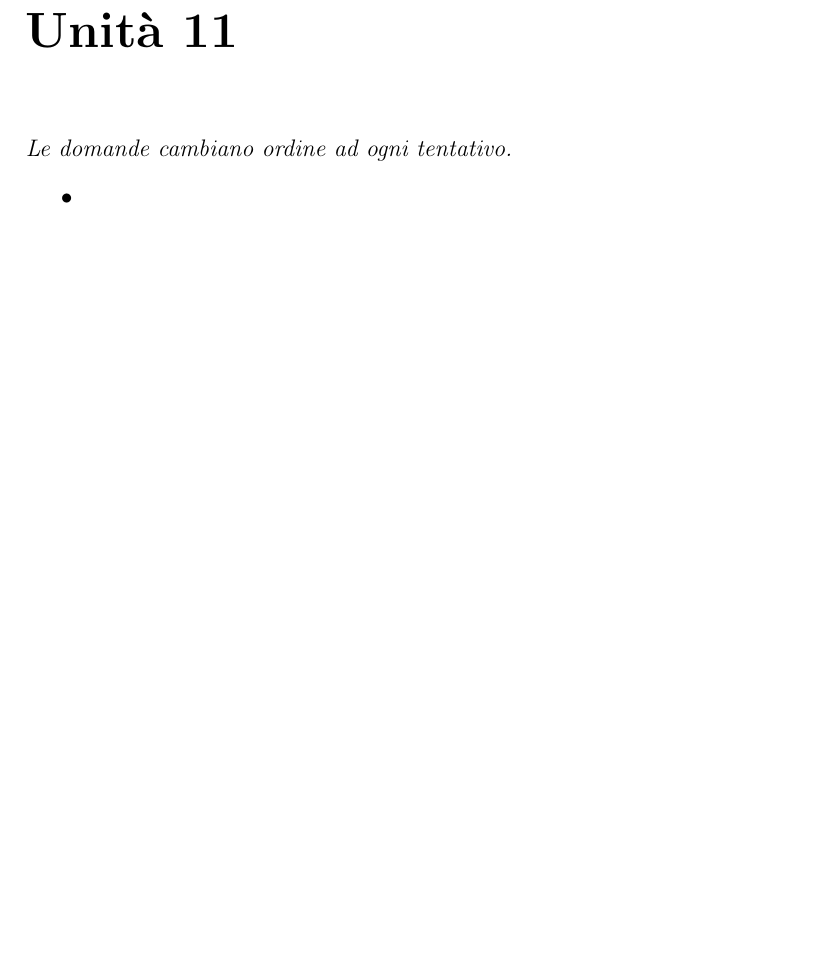
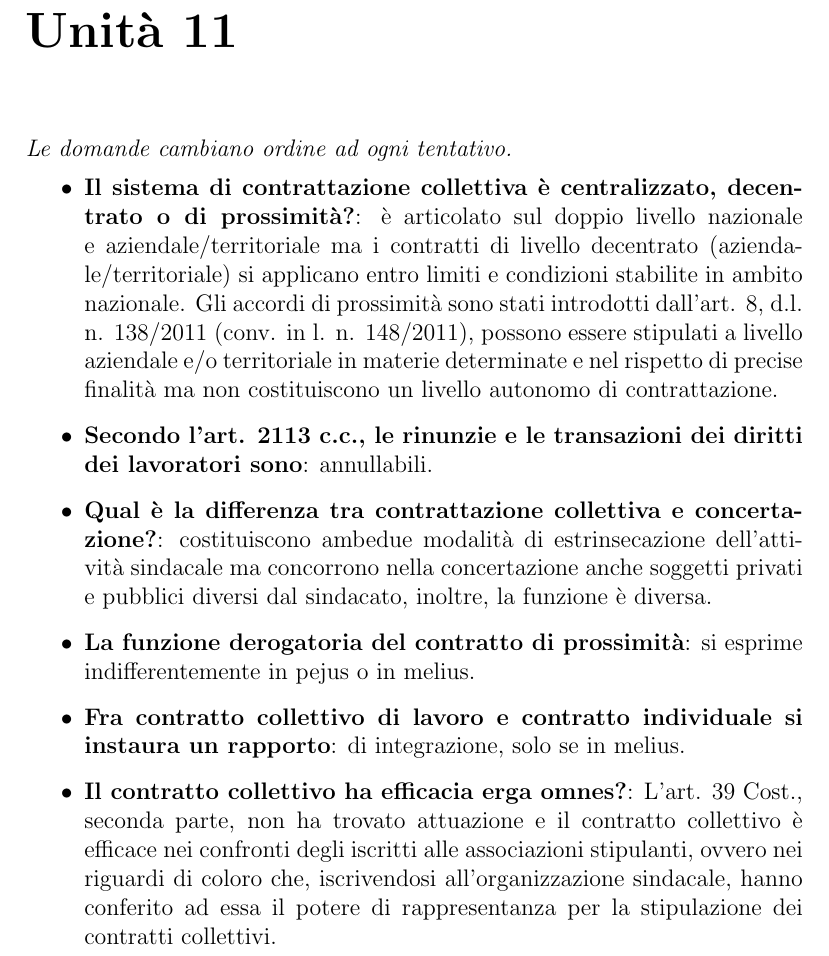
Before and after one commit to GekkeijuITA/ECAPSG, a LaTeX document (SoluzioniQuiz.tex): part of page 13 of 14, cut so that both start at the same text, the shorter picture padded with empty space. Compiled offline with pdfLaTeX.

Commit message:
Quiz unità 11

```diff
--- a/SoluzioniQuiz.tex
+++ b/SoluzioniQuiz.tex
@@ -117,7 +117,12 @@
 \chapter{Unità 11}
     \textit{Le domande cambiano ordine ad ogni tentativo.}
     \begin{itemize}
-        \item
+        \item \textbf{Il sistema di contrattazione collettiva è centralizzato, decentrato o di prossimità?}: è articolato sul doppio livello nazionale e aziendale/territoriale ma i contratti di livello decentrato (aziendale/territoriale) si applicano entro limiti e condizioni stabilite in ambito nazionale. Gli accordi di prossimità sono stati introdotti dall’art. 8, d.l. n. 138/2011 (conv. in l. n. 148/2011), possono essere stipulati a livello aziendale e/o territoriale in materie determinate e nel rispetto di precise finalità ma non costituiscono un livello autonomo di contrattazione.
+        \item \textbf{Secondo l’art. 2113 c.c., le rinunzie e le transazioni dei diritti dei lavoratori sono}: annullabili.
+        \item \textbf{Qual è la differenza tra contrattazione collettiva e concertazione?}: costituiscono ambedue modalità di estrinsecazione dell’attività sindacale ma concorrono nella concertazione anche soggetti privati e pubblici diversi dal sindacato, inoltre, la funzione è diversa.
+        \item \textbf{La funzione derogatoria del contratto di prossimità}: si esprime indifferentemente in pejus o in melius.
+        \item \textbf{Fra contratto collettivo di lavoro e contratto individuale si instaura un rapporto}: di integrazione, solo se in melius.
+        \item \textbf{Il contratto collettivo ha efficacia erga omnes?}: L’art. 39 Cost., seconda parte, non ha trovato attuazione e il contratto collettivo è efficace nei confronti degli iscritti alle associazioni stipulanti, ovvero nei riguardi di coloro che, iscrivendosi all’organizzazione sindacale, hanno conferito ad essa il potere di rappresentanza per la stipulazione dei contratti collettivi.
     \end{itemize}
 \chapter{Unità 12}
     \textit{Le domande cambiano ordine ad ogni tentativo.}
```
Also changed, not shown: SoluzioniQuiz.pdf.
